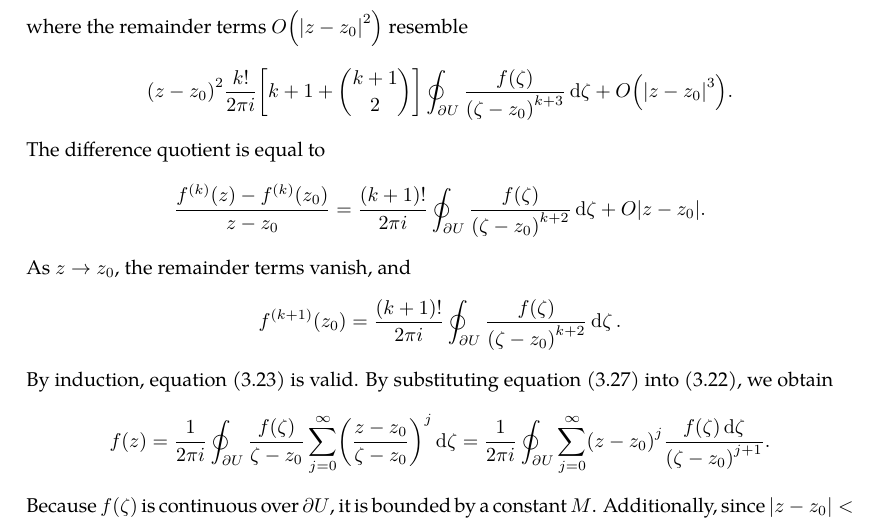
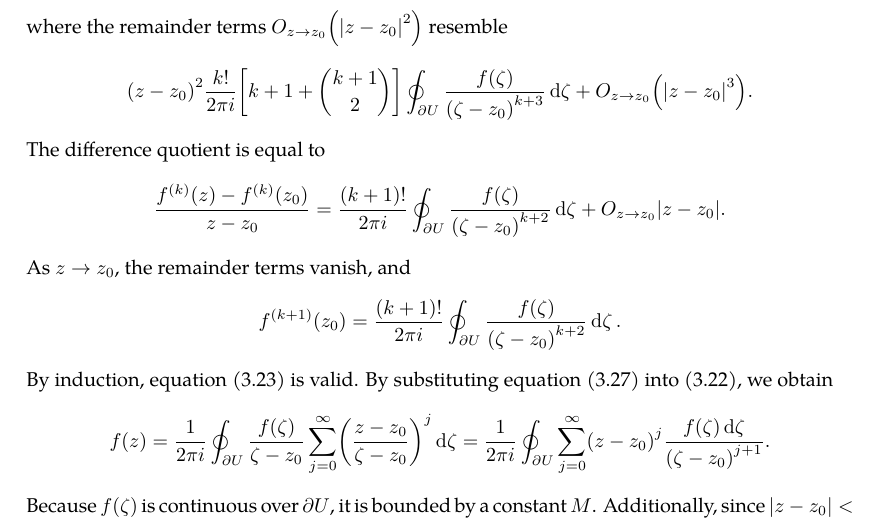
Before and after one commit to slipperking/complex-analysis-latex, a LaTeX document (main.tex): part of page 39 of 65, cut so that both start at the same text. Compiled offline with pdfLaTeX.

Commit message:
overleaf_to_git (Mon Jun 16 00:40:48 2025 -0700): update main.tex from r12822 to r12837

```diff
--- a/main.tex
+++ b/main.tex
@@ -1050,7 +1050,7 @@ The Cauchy--Goursat Integral Formula (\autoref{thm:cauchygoursatformula}) can al
     \end{align*}
-    where the remainder terms \(O\paren{\abs{z-z_0}^2}\) resemble
-    \[\paren{z-z_0}^2\frac{k!}{2\pi i}\brackets{k+1+\binom{k+1}{2}}\oint_{\partial U}\frac{f(\zeta)}{\paren{\zeta-z_0}^{k+3}}\ddzeta+O\paren{\abs{z-z_0}^3}.\]
-    The difference quotient is equal to \[\frac{f^{(k)}(z)-f^{(k)}\paren{z_0}}{z-z_0}=\frac{(k+1)!}{2\pi i}\oint_{\partial U}\frac{f(\zeta)}{\paren{\zeta-z_0}^{k+2}}\ddzeta+O\abs{z-z_0}.\] As \(z\to z_0\), the remainder terms vanish, and \[f^{(k+1)}\paren{z_0}=\frac{(k+1)!}{2\pi i}\oint_{\partial U}\frac{f(\zeta)}{\paren{\zeta-z_0}^{k+2}}\ddzeta.\]
+    where the remainder terms \(O_{z\to z_0}\qty(\abs{z-z_0}^2)\) resemble
+    \[\paren{z-z_0}^2\frac{k!}{2\pi i}\brackets{k+1+\binom{k+1}{2}}\oint_{\partial U}\frac{f(\zeta)}{\paren{\zeta-z_0}^{k+3}}\ddzeta+O_{z\to z_0}\paren{\abs{z-z_0}^3}.\]
+    The difference quotient is equal to \[\frac{f^{(k)}(z)-f^{(k)}\paren{z_0}}{z-z_0}=\frac{(k+1)!}{2\pi i}\oint_{\partial U}\frac{f(\zeta)}{\paren{\zeta-z_0}^{k+2}}\ddzeta+O_{z\to z_0}\abs{z-z_0}.\] As \(z\to z_0\), the remainder terms vanish, and \[f^{(k+1)}\paren{z_0}=\frac{(k+1)!}{2\pi i}\oint_{\partial U}\frac{f(\zeta)}{\paren{\zeta-z_0}^{k+2}}\ddzeta.\]
     By induction, equation~\eqref{eq:cauchydifferentiationformula_statement} is valid. By substituting equation~\eqref{eq:cauchydifferentiationformula_kernelexpansion} into \eqref{eq:cauchygoursatformula}, we obtain \[f(z)=\frac{1}{2\pi i}\oint_{\partial U}\frac{f(\zeta)}{\zeta-z_0}\sum_{j=0}^{\infty}\paren{\frac{z-z_0}{\zeta-z_0}}^j\ddzeta=\frac{1}{2\pi i}\oint_{\partial U}\sum_{j=0}^{\infty}\paren{z-z_0}^j\frac{f(\zeta)\ddzeta}{\paren{\zeta-z_0}^{j+1}}.\]
     Because \(f(\zeta)\) is continuous over \(\partial U\), it is bounded by a constant \(M\). Additionally, since \(\abs{z-z_0}<\abs{\zeta-z_0}\), the sum is termwise bounded by the convergent series \[\sum_{j=0}^\infty\abs{z-z_0}^j\frac{M}{\abs{\zeta-z_0}^{j+1}}.\]
     By the Weierstrass \(M\)--Test (\autoref{thm:weierstrassmtest}), the series uniformly converges, and we can justify \begin{gather*}
```
Also changed, not shown: main.tex (6 more changed lines).
